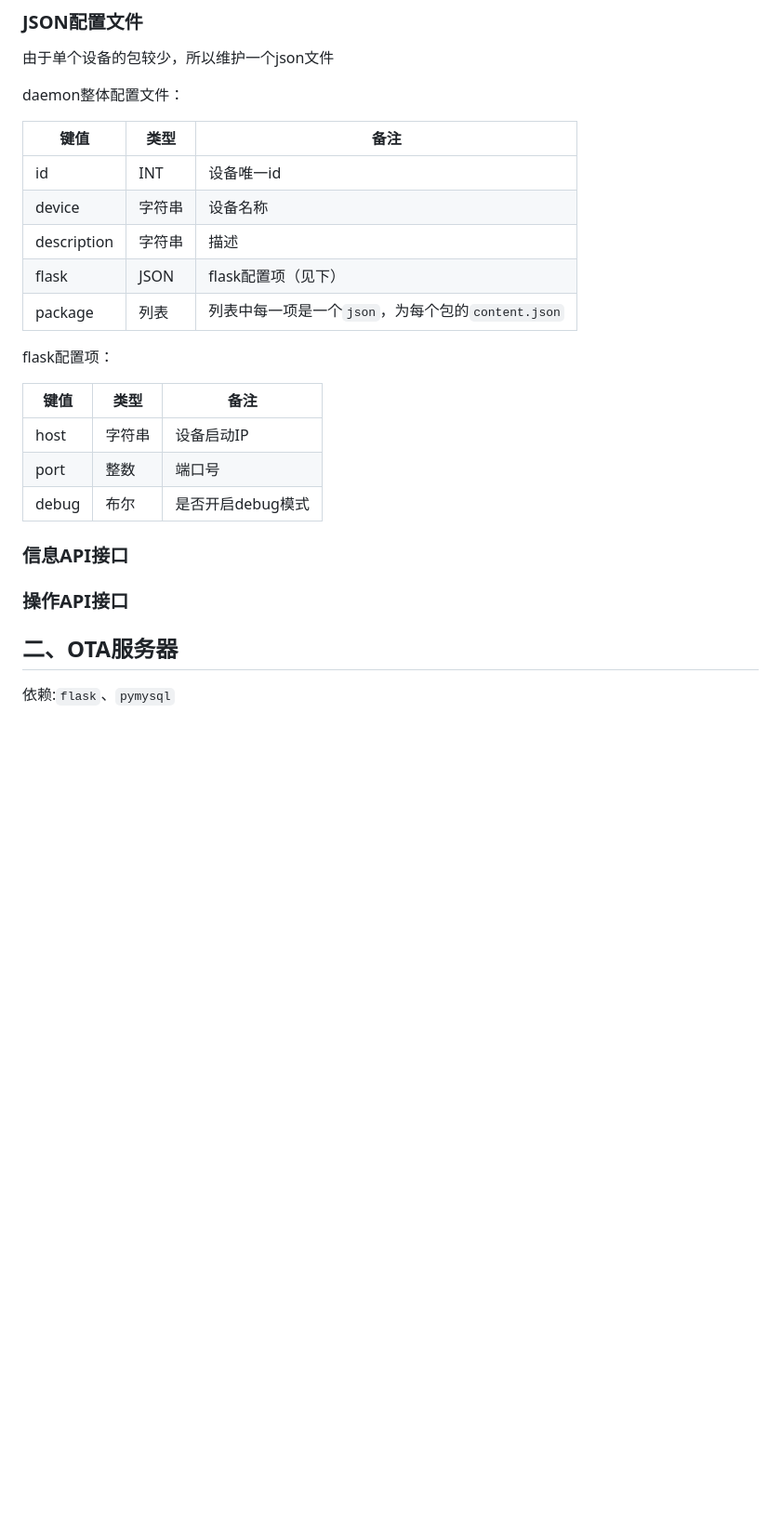
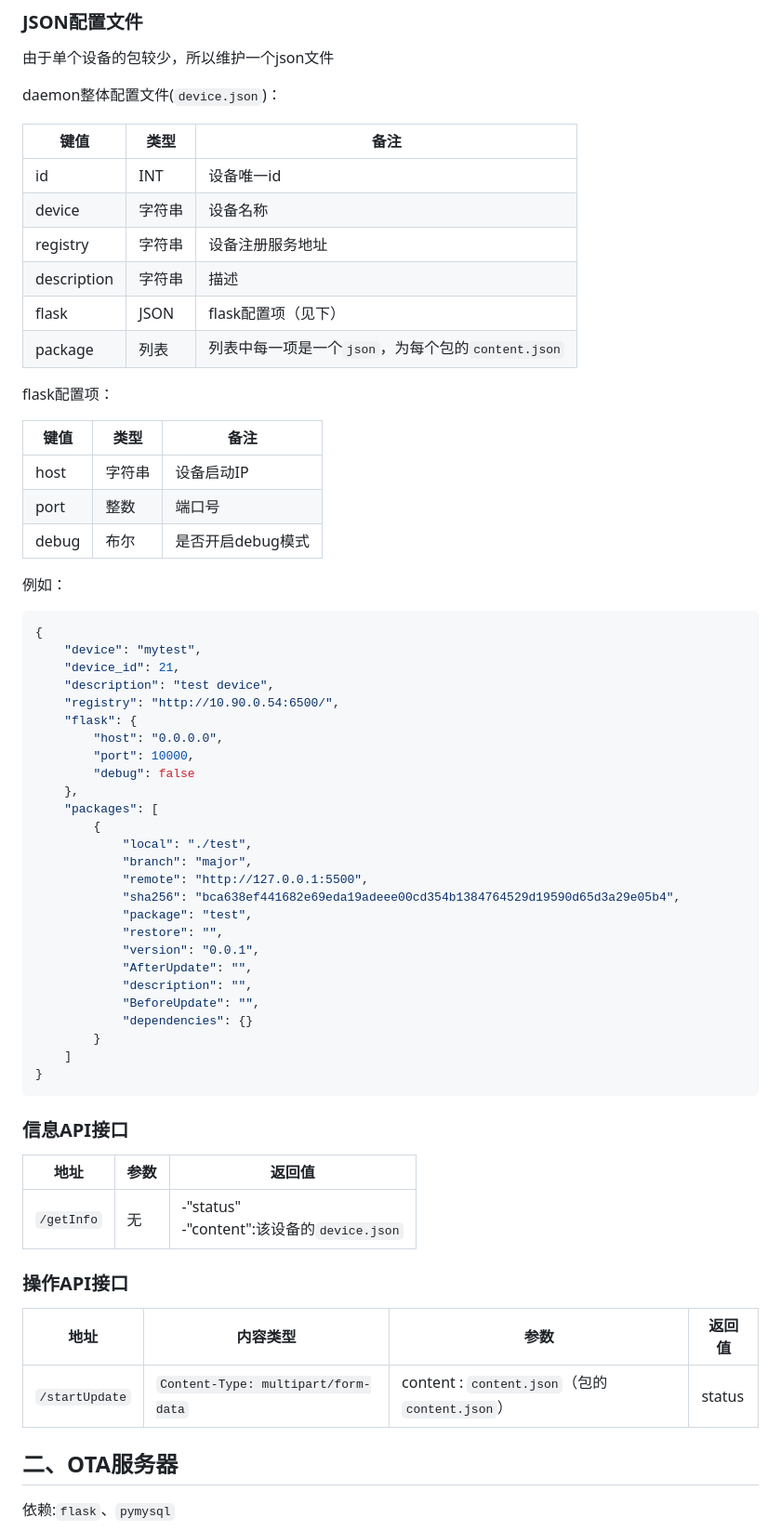
Before and after one commit to wzcwzc05/ota-update, a Markdown page: README.md, the part around one of its changes. Shown at 93% size. Drawn GitHub-style; blank space fills up the shorter version.

````diff
--- a/README.md
+++ b/README.md
@@ -26,12 +28,13 @@ daemon程序
 
 由于单个设备的包较少，所以维护一个json文件
 
-daemon整体配置文件：
+daemon整体配置文件(`device.json`)：
 
 | 键值        | 类型   | 备注                                               |
 | ----------- | ------ | -------------------------------------------------- |
 | id          | INT    | 设备唯一id                                         |
 | device      | 字符串 | 设备名称                                           |
+| registry    | 字符串 | 设备注册服务地址                                   |
 | description | 字符串 | 描述                                               |
 | flask       | JSON   | flask配置项（见下）                                |
 | package     | 列表   | 列表中每一项是一个`json`，为每个包的`content.json` |
@@ -44,9 +47,48 @@ flask配置项：
 | port  | 整数   | 端口号            |
 | debug | 布尔   | 是否开启debug模式 |
 
+例如：
+
+```json
+{
+    "device": "mytest",
+    "device_id": 21,
+    "description": "test device",
+    "registry": "http://10.90.0.54:6500/",
+    "flask": {
+        "host": "0.0.0.0",
+        "port": 10000,
+        "debug": false
+    },
+    "packages": [
+        {
+            "local": "./test",
+            "branch": "major",
+            "remote": "http://127.0.0.1:5500",
+            "sha256": "bca638ef441682e69eda19adeee00cd354b1384764529d19590d65d3a29e05b4",
+            "package": "test",
+            "restore": "",
+            "version": "0.0.1",
+            "AfterUpdate": "",
+            "description": "",
+            "BeforeUpdate": "",
+            "dependencies": {}
+        }
+    ]
+}
+```
+
 ### 信息API接口
 
+| 地址       | 参数 | 返回值                                         |
+| ---------- | ---- | ---------------------------------------------- |
+| `/getInfo` | 无   | -"status"<br/>-"content":该设备的`device.json` |
+
 ### 操作API接口
+
+| 地址           | 内容类型                            | 参数                                           | 返回值 |
+| -------------- | ----------------------------------- | ---------------------------------------------- | ------ |
+| `/startUpdate` | `Content-Type: multipart/form-data` | content : `content.json`（包的`content.json`） | status |
 
 ## 二、OTA服务器
 
````
Also changed, not shown: other parts of README.md (+8 -5 lines).
